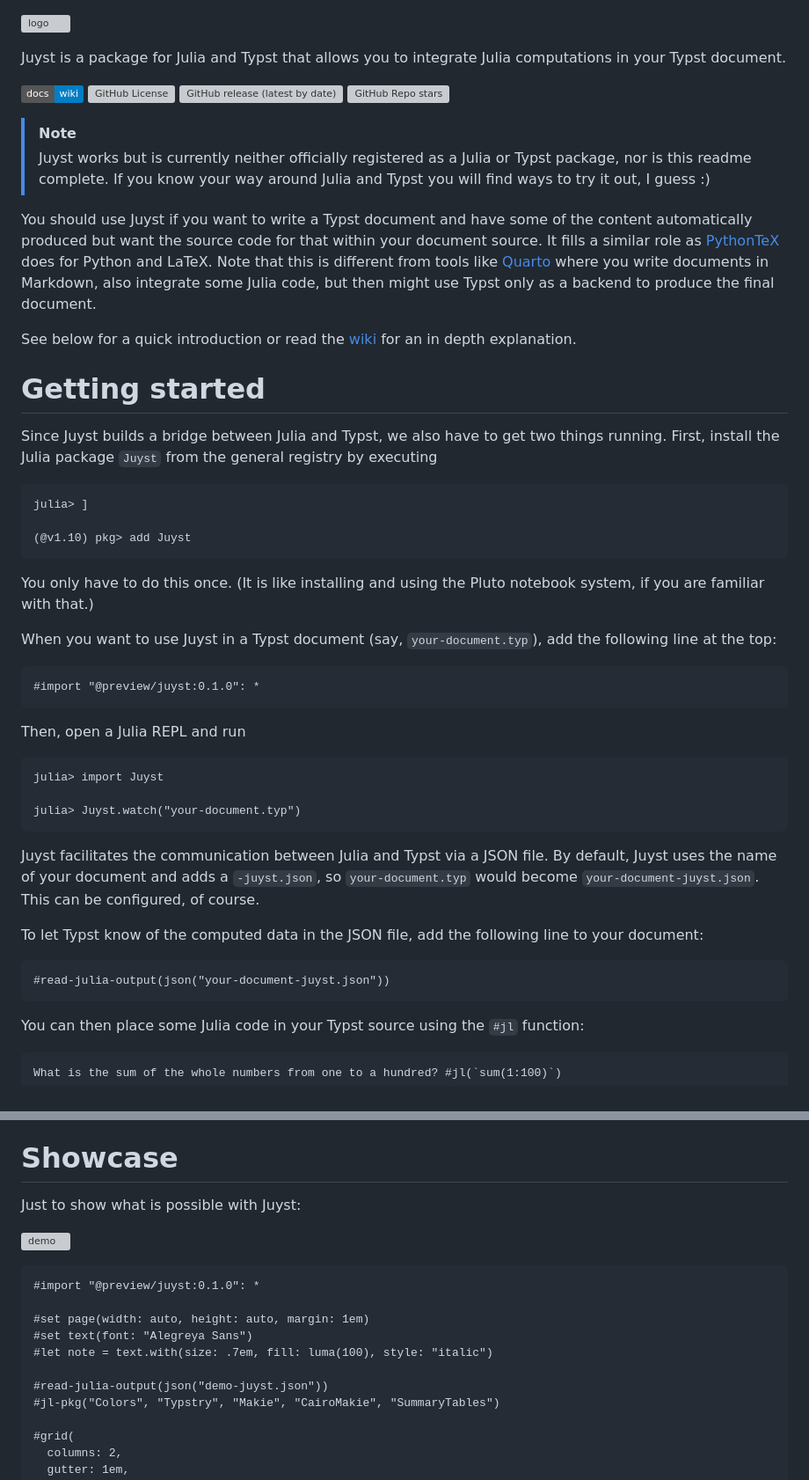
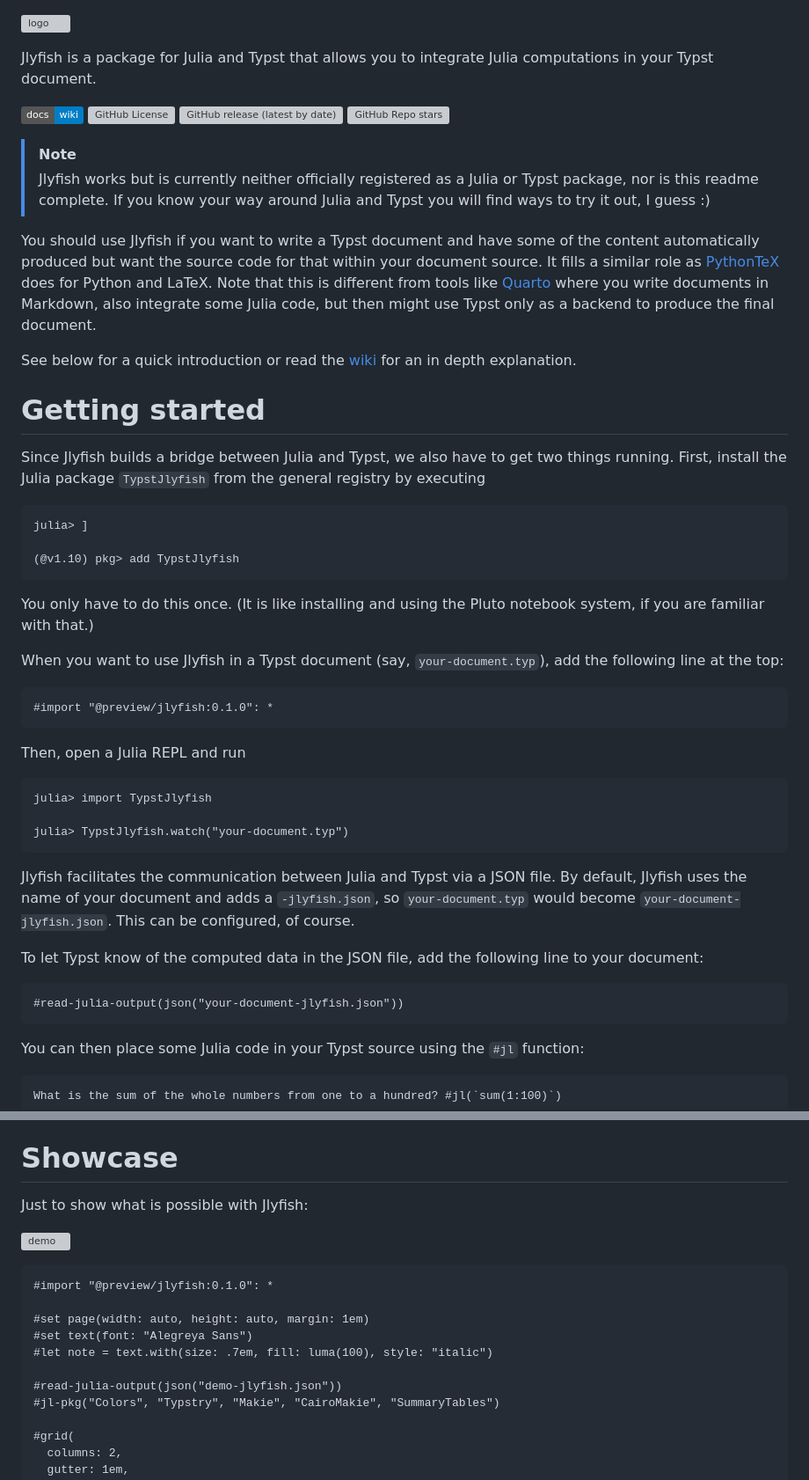
Before and after one commit to andreasKroepelin/TypstJlyfish.jl, a Markdown page: README.md, 2 parts joined by grey strips. Shown at 88% size. Rendered like a GitHub page; badges without logos; grey boxes are pictures that could not be loaded.

Commit message:
Rename everything in readme

`````diff
--- a/README.md
+++ b/README.md
@@ -1,5 +1,5 @@
 ![logo](assets/jellyfish.svg)
 
-Juyst is a package for Julia and Typst that allows you to integrate Julia
+Jlyfish is a package for Julia and Typst that allows you to integrate Julia
 computations in your Typst document.
 
@@ -10,11 +10,11 @@ computations in your Typst document.
 
 > [!NOTE]
-> Juyst works but is currently neither officially registered as a Julia or
+> Jlyfish works but is currently neither officially registered as a Julia or
 > Typst package, nor is this readme complete.
 > If you know your way around Julia and Typst you will find ways to try it out,
 > I guess :)
 
-You should use Juyst if you want to write a Typst document and have some of the
+You should use Jlyfish if you want to write a Typst document and have some of the
 content automatically produced but want the source code for that within your
 document source.
 It fills a similar role as [PythonTeX](https://github.com/gpoore/pythontex)
@@ -29,39 +29,40 @@ explanation.
 
 # Getting started
 
-Since Juyst builds a bridge between Julia and Typst, we also have to get two
+Since Jlyfish builds a bridge between Julia and Typst, we also have to get two
 things running.
-First, install the Julia package `Juyst` from the general registry by executing
+First, install the Julia package `TypstJlyfish` from the general registry by
+executing
 ```julia-repl
 julia> ]
 
-(@v1.10) pkg> add Juyst
+(@v1.10) pkg> add TypstJlyfish
 ```
 You only have to do this once.
 (It is like installing and using the Pluto notebook system, if you are familiar
 with that.)
 
-When you want to use Juyst in a Typst document (say, `your-document.typ`),
+When you want to use Jlyfish in a Typst document (say, `your-document.typ`),
 add the following line at the top:
 ```typ
-#import "@preview/juyst:0.1.0": *
+#import "@preview/jlyfish:0.1.0": *
 ```
 Then, open a Julia REPL and run
 ```julia-repl
-julia> import Juyst
+julia> import TypstJlyfish
 
-julia> Juyst.watch("your-document.typ")
+julia> TypstJlyfish.watch("your-document.typ")
 ```
 
-Juyst facilitates the communication between Julia and Typst via a JSON file.
-By default, Juyst uses the name of your document and adds a `-juyst.json`, so
-`your-document.typ` would become `your-document-juyst.json`.
+Jlyfish facilitates the communication between Julia and Typst via a JSON file.
+By default, Jlyfish uses the name of your document and adds a `-jlyfish.json`,
+so `your-document.typ` would become `your-document-jlyfish.json`.
 This can be configured, of course.
 
 To let Typst know of the computed data in the JSON file, add the following line
 to your document:
 ```typ
-#read-julia-output(json("your-document-juyst.json"))
+#read-julia-output(json("your-document-jlyfish.json"))
 ```
 
 You can then place some Julia code in your Typst source using the `#jl`
@@ -75,18 +76,18 @@ learn more!
 
 # Showcase
 
-Just to show what is possible with Juyst:
+Just to show what is possible with Jlyfish:
 
 ![demo](examples/demo.svg)
 
 ````typ
-#import "@preview/juyst:0.1.0": *
+#import "@preview/jlyfish:0.1.0": *
 
 #set page(width: auto, height: auto, margin: 1em)
 #set text(font: "Alegreya Sans")
 #let note = text.with(size: .7em, fill: luma(100), style: "italic")
 
-#read-julia-output(json("demo-juyst.json"))
+#read-julia-output(json("demo-jlyfish.json"))
 #jl-pkg("Colors", "Typstry", "Makie", "CairoMakie", "SummaryTables")
 
 #grid(
`````
Also changed, not shown: other parts of README.md (+7 -7 lines).
